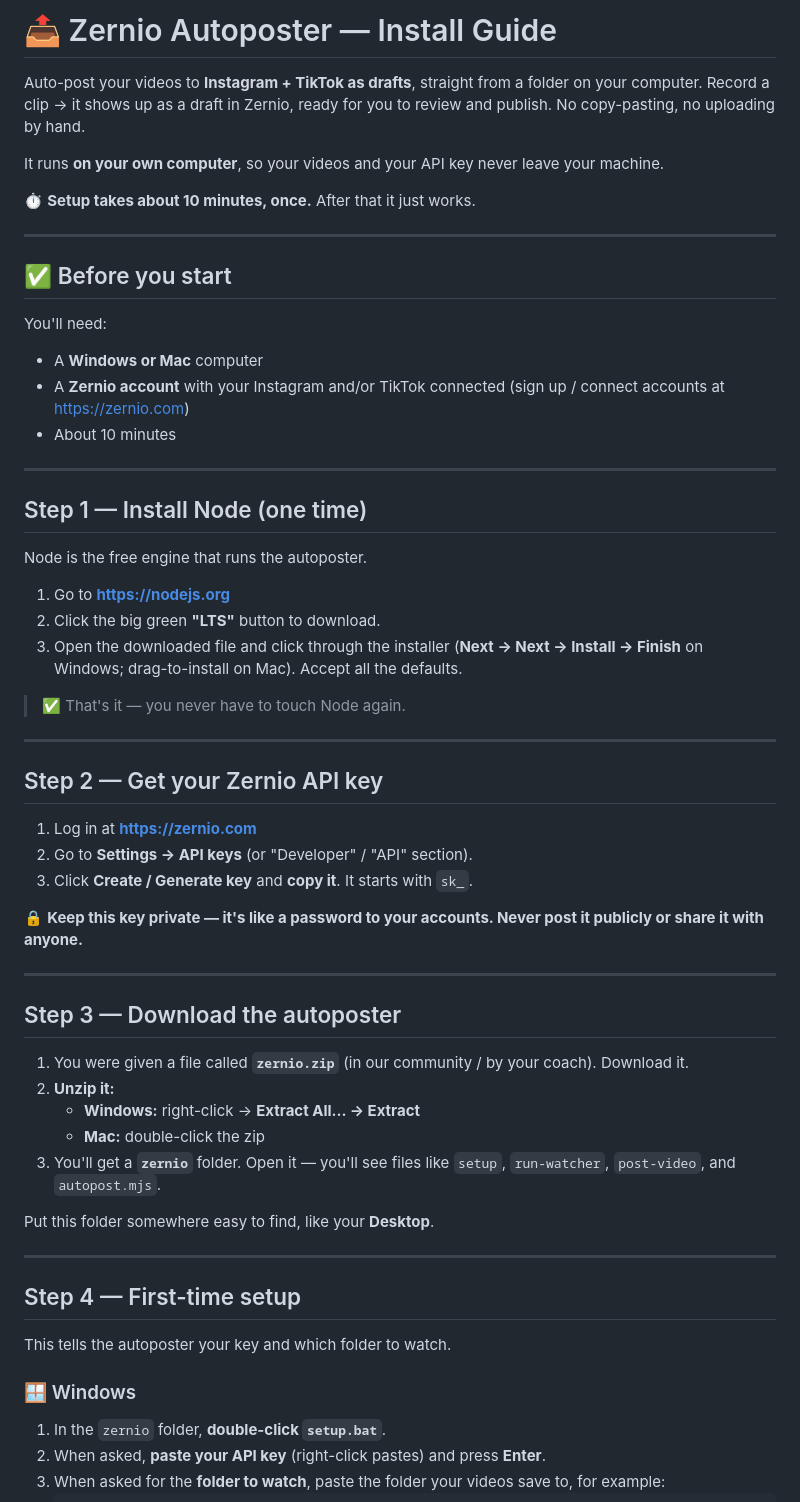
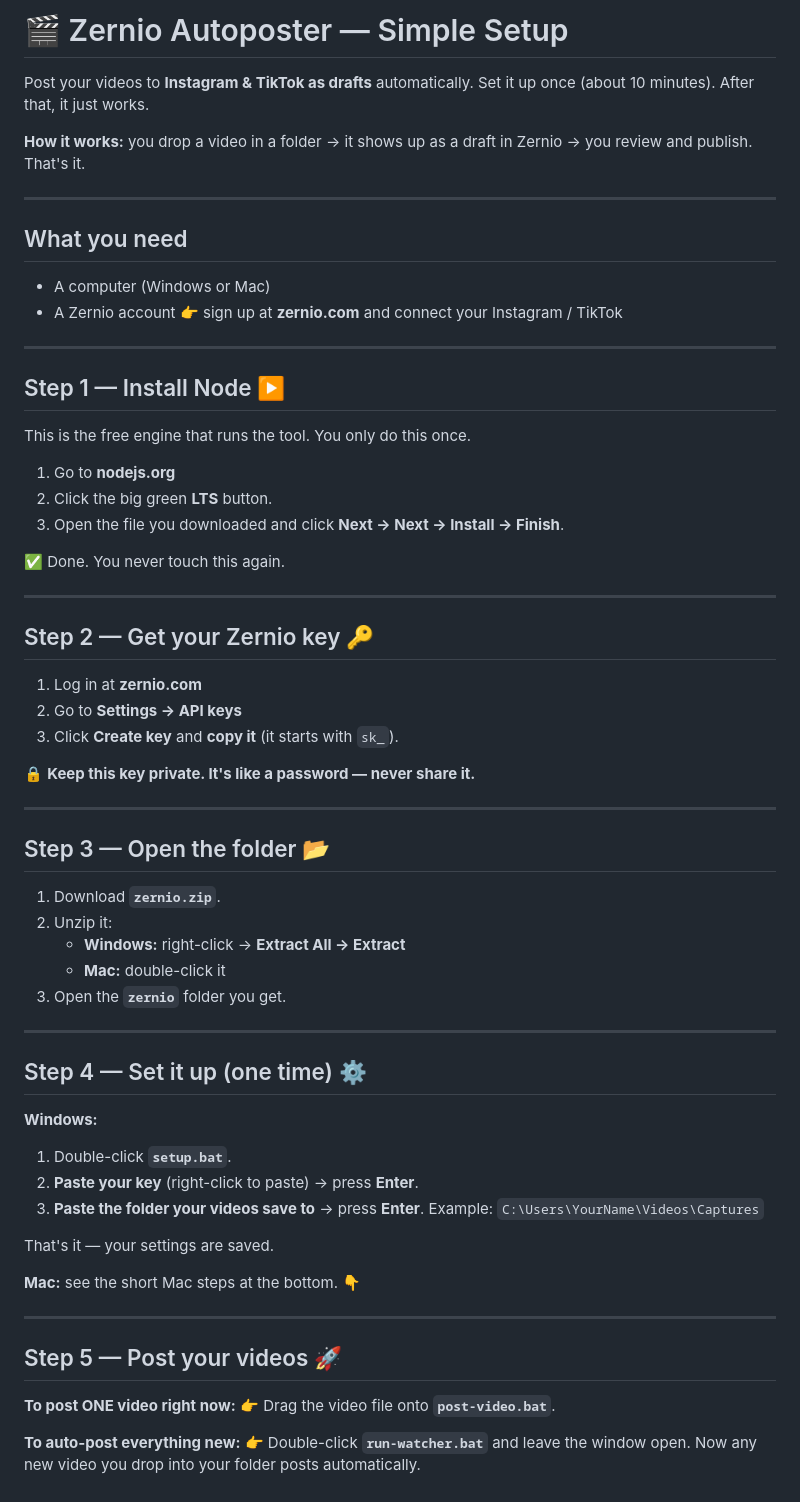
Before and after one commit to chrisslack171-coder/dm-closer1, a Markdown page: zernio/INSTALL.md, the part around one of its changes. Rendered like a GitHub page.

```diff
--- a/zernio/INSTALL.md
+++ b/zernio/INSTALL.md
@@ -1,72 +1,70 @@
-# 📤 Zernio Autoposter — Install Guide
+# 🎬 Zernio Autoposter — Simple Setup
 
-Auto-post your videos to **Instagram + TikTok as drafts**, straight from a folder
-on your computer. Record a clip → it shows up as a draft in Zernio, ready for you
-to review and publish. No copy-pasting, no uploading by hand.
+Post your videos to **Instagram & TikTok as drafts** automatically.
+Set it up once (about 10 minutes). After that, it just works.
 
-It runs **on your own computer**, so your videos and your API key never leave
-your machine.
-
-⏱️ **Setup takes about 10 minutes, once.** After that it just works.
+**How it works:** you drop a video in a folder → it shows up as a draft in
+Zernio → you review and publish. That's it.
 
 ---
 
-## ✅ Before you start
-
-You'll need:
-
-- A **Windows or Mac** computer
-- A **Zernio account** with your Instagram and/or TikTok connected
-  (sign up / connect accounts at https://zernio.com)
-- About 10 minutes
+## What you need
+- A computer (Windows or Mac)
+- A Zernio account 👉 sign up at **zernio.com** and connect your Instagram / TikTok
 
 ---
 
-## Step 1 — Install Node (one time)
+## Step 1 — Install Node ▶️
+This is the free engine that runs the tool. You only do this once.
 
-Node is the free engine that runs the autoposter.
+1. Go to **nodejs.org**
+2. Click the big green **LTS** button.
+3. Open the file you downloaded and click **Next → Next → Install → Finish**.
 
-1. Go to **https://nodejs.org**
-2. Click the big green **"LTS"** button to download.
-3. Open the downloaded file and click through the installer
-   (**Next → Next → Install → Finish** on Windows; drag-to-install on Mac).
-   Accept all the defaults.
-
-> ✅ That's it — you never have to touch Node again.
+✅ Done. You never touch this again.
 
 ---
 
-## Step 2 — Get your Zernio API key
+## Step 2 — Get your Zernio key 🔑
 
-1. Log in at **https://zernio.com**
-2. Go to **Settings → API keys** (or "Developer" / "API" section).
-3. Click **Create / Generate key** and **copy it**. It starts with `sk_`.
+1. Log in at **zernio.com**
+2. Go to **Settings → API keys**
+3. Click **Create key** and **copy it** (it starts with `sk_`).
 
-🔒 **Keep this key private — it's like a password to your accounts. Never post it
-publicly or share it with anyone.**
+🔒 **Keep this key private. It's like a password — never share it.**
 
 ---
 
-## Step 3 — Download the autoposter
+## Step 3 — Open the folder 📂
 
-1. You were given a file called **`zernio.zip`** (in our community / by your coach).
-   Download it.
-2. **Unzip it:**
-   - **Windows:** right-click → **Extract All… → Extract**
-   - **Mac:** double-click the zip
-3. You'll get a **`zernio`** folder. Open it — you'll see files like
-   `setup`, `run-watcher`, `post-video`, and `autopost.mjs`.
-
-Put this folder somewhere easy to find, like your **Desktop**.
+1. Download **`zernio.zip`**.
+2. Unzip it:
+   - **Windows:** right-click → **Extract All → Extract**
+   - **Mac:** double-click it
+3. Open the **`zernio`** folder you get.
 
 ---
 
-## Step 4 — First-time setup
+## Step 4 — Set it up (one time) ⚙️
 
-This tells the autoposter your key and which folder to watch.
+**Windows:**
+1. Double-click **`setup.bat`**.
+2. **Paste your key** (right-click to paste) → press **Enter**.
+3. **Paste the folder your videos save to** → press **Enter**. Example:
+   `C:\Users\YourName\Videos\Captures`
 
-### 🪟 Windows
-1. In the `zernio` folder, **double-click `setup.bat`**.
-2. When asked, **paste your API key** (right-click pastes) and press **Enter**.
-3. When asked for the **folder to watch**, paste the folder your videos save to,
-   for example:
+That's it — your settings are saved.
+
+**Mac:** see the short Mac steps at the bottom. 👇
+
+---
+
+## Step 5 — Post your videos 🚀
+
+**To post ONE video right now:**
+👉 Drag the video file onto **`post-video.bat`**.
+
+**To auto-post everything new:**
+👉 Double-click **`run-watcher.bat`** and leave the window open.
+Now any new video you drop into your folder posts automatically.
+
```
Also changed, not shown: other parts of zernio/INSTALL.md (+33 -66 lines).
